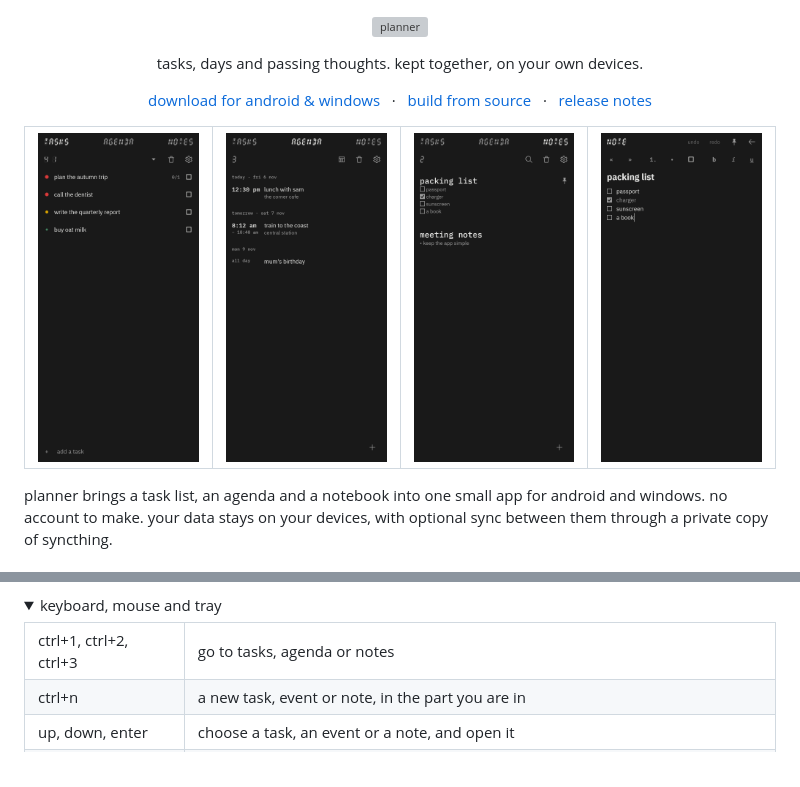
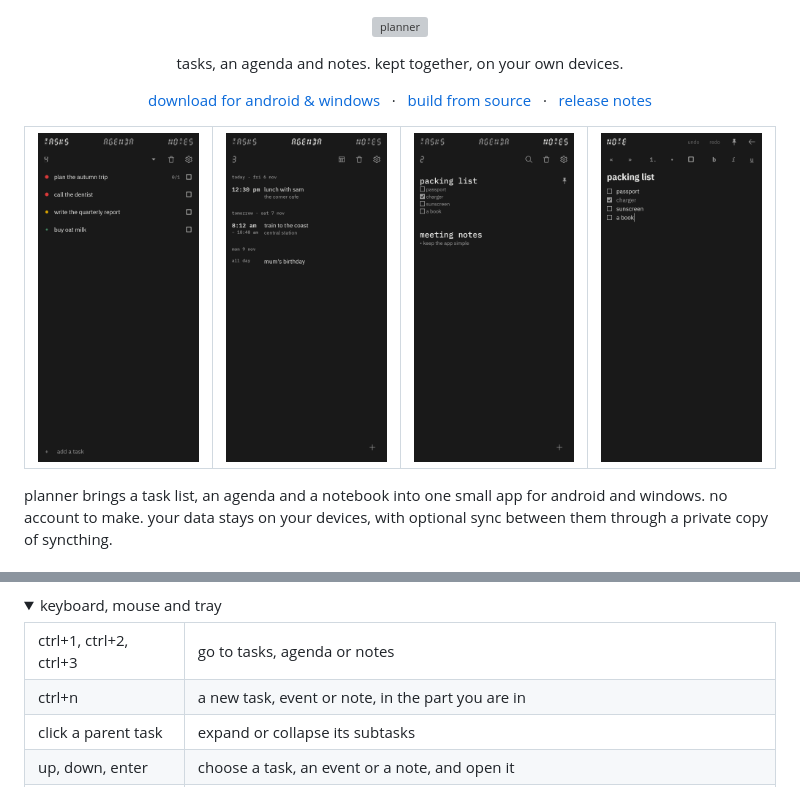
Before and after one commit to fourthbreakfast/planner, a Markdown page: README.md, 2 parts joined by grey strips. Drawn GitHub-style; pictures changed too: docs/readme/tasks.png; folded sections open; grey boxes are pictures that could not be loaded.

```diff
--- a/README.md
+++ b/README.md
@@ -3,7 +3,7 @@
 </p>
 
 <p align="center">
-  tasks, days and passing thoughts. kept together, on your own devices.
+  tasks, an agenda and notes. kept together, on your own devices.
 </p>
 
 <p align="center">
@@ -102,6 +102,7 @@ the window shows the tasks, the agenda and the notes side by side. a note, an ev
 <table>
   <tr><td>ctrl+1, ctrl+2, ctrl+3</td><td>go to tasks, agenda or notes</td></tr>
   <tr><td>ctrl+n</td><td>a new task, event or note, in the part you are in</td></tr>
+  <tr><td>click a parent task</td><td>expand or collapse its subtasks</td></tr>
   <tr><td>up, down, enter</td><td>choose a task, an event or a note, and open it</td></tr>
   <tr><td>tab, shift+tab while writing a note</td><td>nest or unnest the selected bullets, numbered items or checkboxes</td></tr>
   <tr><td>f2 or a double click</td><td>rename a task</td></tr>
```
Also changed, not shown: CHANGELOG.md (+7 -0 lines), 10 other files.
